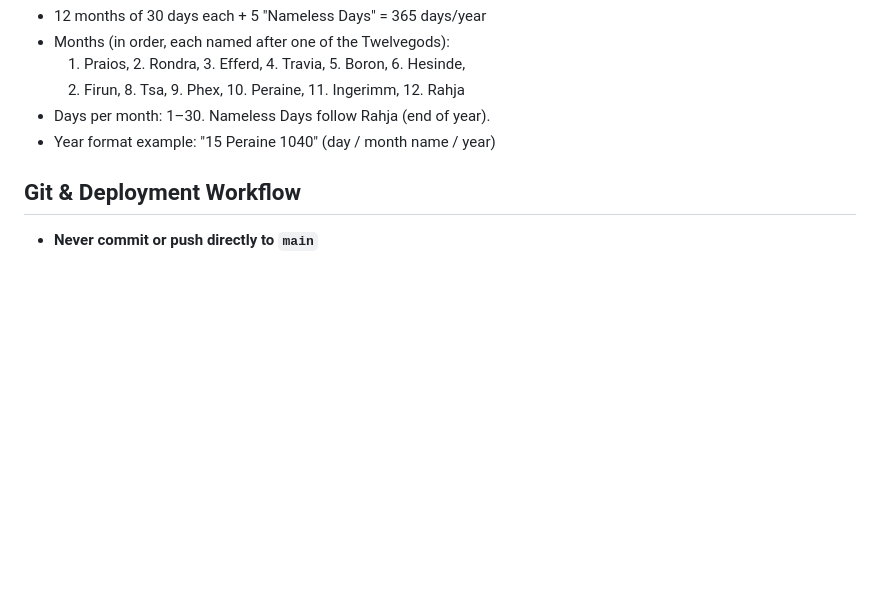
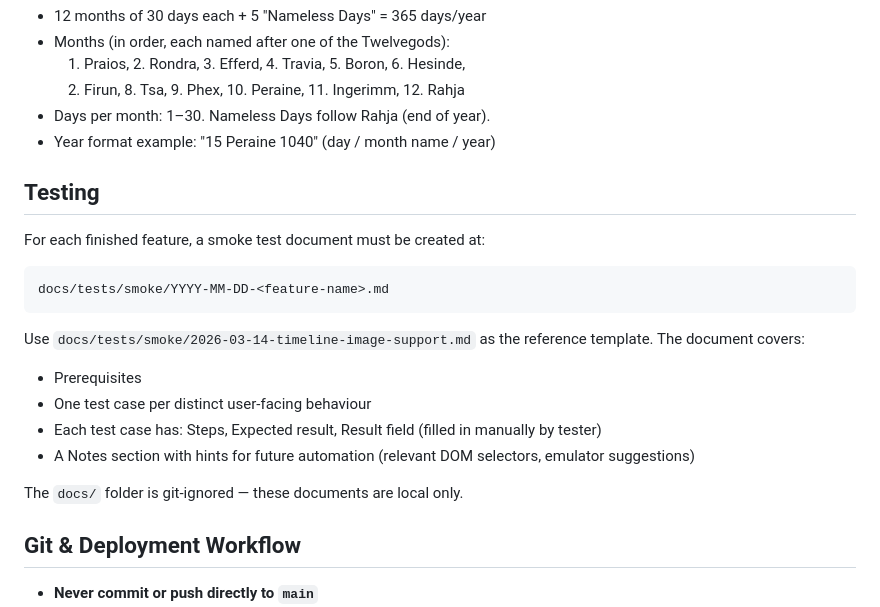
Before and after one commit to corrtarr/rpgorganizerapp, a Markdown page: RPGOrganizerApp/CLAUDE.md, the part around the change. Drawn GitHub-style; blank space fills up the shorter version.

Commit message:
docs: require smoke test document for each finished feature in CLAUDE.md
Co-Authored-By: Claude Sonnet 4.6 <noreply@anthropic.com>

````diff
--- a/RPGOrganizerApp/CLAUDE.md
+++ b/RPGOrganizerApp/CLAUDE.md
@@ -116,6 +116,20 @@ This has already bitten us on `.modal-overlay` and `#lightbox`.
 - Days per month: 1–30. Nameless Days follow Rahja (end of year).
 - Year format example: "15 Peraine 1040" (day / month name / year)
 
+## Testing
+
+For each finished feature, a smoke test document must be created at:
+```
+docs/tests/smoke/YYYY-MM-DD-<feature-name>.md
+```
+Use `docs/tests/smoke/2026-03-14-timeline-image-support.md` as the reference template. The document covers:
+- Prerequisites
+- One test case per distinct user-facing behaviour
+- Each test case has: Steps, Expected result, Result field (filled in manually by tester)
+- A Notes section with hints for future automation (relevant DOM selectors, emulator suggestions)
+
+The `docs/` folder is git-ignored — these documents are local only.
+
 ## Git & Deployment Workflow
 - **Never commit or push directly to `main`**
 - Work on feature branches (e.g. `feature/timeline`, `feature/scheduling`)
````
